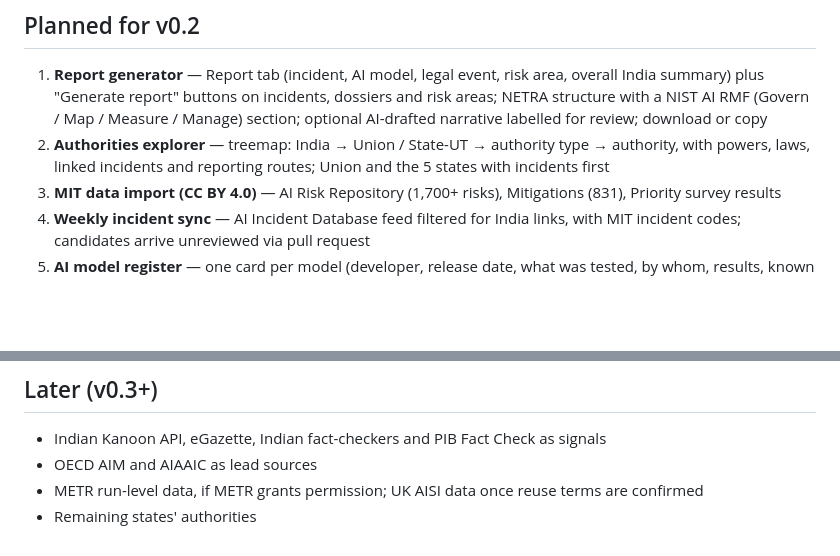
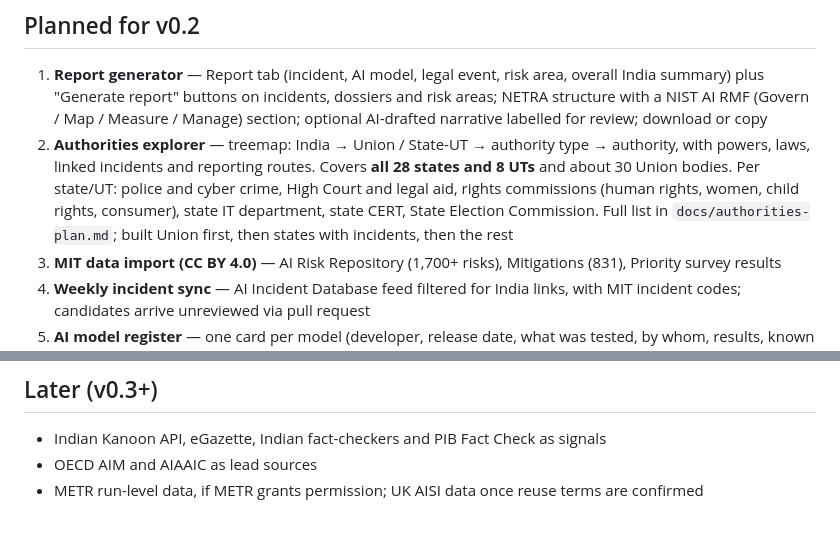
Before and after one commit to krunal6649/netra-india-observatory, a Markdown page: CHANGELOG.md, 2 parts joined by grey strips. Drawn GitHub-style; blank space fills up the shorter version.

Commit message:
Plan v0.2 authorities explorer for all 36 states and UTs
Co-Authored-By: Claude Opus 5.5 <noreply@anthropic.com>
Claude-Session: https://claude.ai/code/session_01YAojjhCB5bEYZJ9c24wnTv

```diff
--- a/CHANGELOG.md
+++ b/CHANGELOG.md
@@ -22,7 +22,10 @@ First public pilot. Kept unchanged as the reference version.
    "Generate report" buttons on incidents, dossiers and risk areas; NETRA structure with a NIST AI RMF
    (Govern / Map / Measure / Manage) section; optional AI-drafted narrative labelled for review; download or copy
 2. **Authorities explorer** — treemap: India → Union / State-UT → authority type → authority, with powers, laws,
-   linked incidents and reporting routes; Union and the 5 states with incidents first
+   linked incidents and reporting routes. Covers **all 28 states and 8 UTs** and about 30 Union bodies.
+   Per state/UT: police and cyber crime, High Court and legal aid, rights commissions (human rights, women,
+   child rights, consumer), state IT department, state CERT, State Election Commission. Full list in
+   `docs/authorities-plan.md`; built Union first, then states with incidents, then the rest
 3. **MIT data import (CC BY 4.0)** — AI Risk Repository (1,700+ risks), Mitigations (831), Priority survey results
 4. **Weekly incident sync** — AI Incident Database feed filtered for India links, with MIT incident codes; candidates
    arrive unreviewed via pull request
@@ -43,4 +46,3 @@ First public pilot. Kept unchanged as the reference version.
 - Indian Kanoon API, eGazette, Indian fact-checkers and PIB Fact Check as signals
 - OECD AIM and AIAAIC as lead sources
 - METR run-level data, if METR grants permission; UK AISI data once reuse terms are confirmed
-- Remaining states' authorities
```
Also changed, not shown: docs/authorities-plan.md (added, +90 -0 lines).
